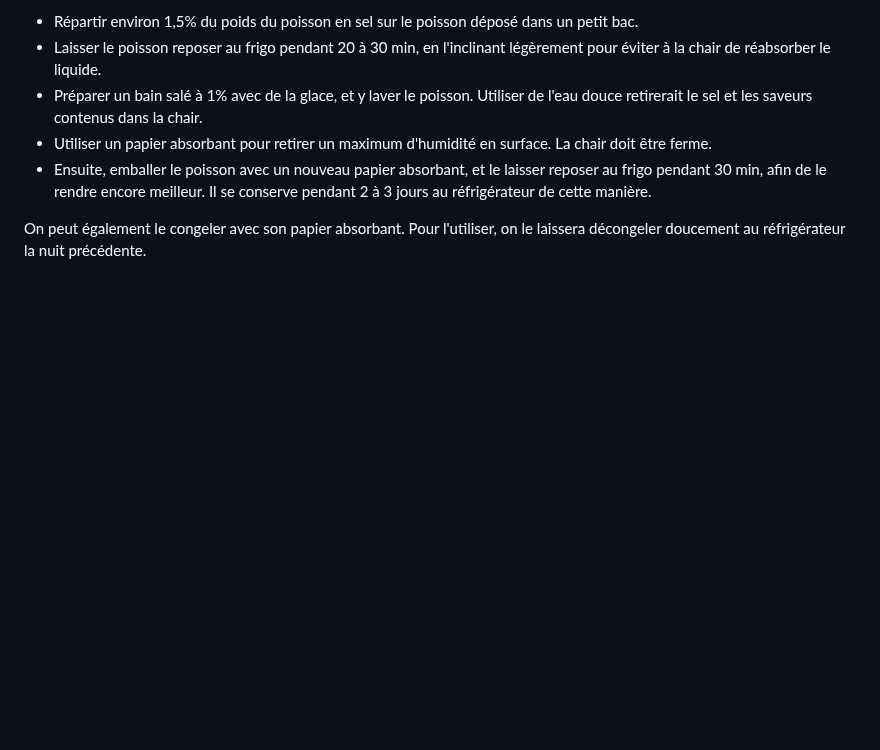
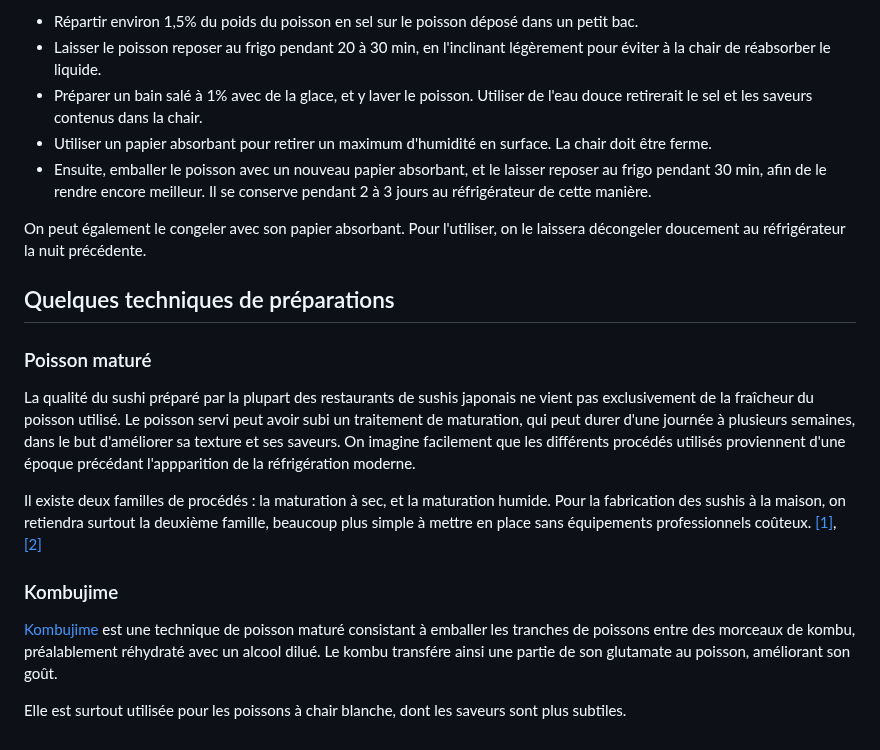
Before and after one commit to Orel37/Cuisine, a Markdown page: Sushis/poisson.md, the part around the change. GitHub-like rendering; blank space fills up the shorter version.

Commit message:
Ajout de quelques techniques de préparation du poisson pour les sushis.

```diff
--- a/Sushis/poisson.md
+++ b/Sushis/poisson.md
@@ -44,3 +44,22 @@ La chair doit être ferme.
 
 On peut également le congeler avec son papier absorbant.
 Pour l'utiliser, on le laissera décongeler doucement au réfrigérateur la nuit précédente.
+
+## Quelques techniques de préparations
+
+### Poisson maturé
+
+La qualité du sushi préparé par la plupart des restaurants de sushis japonais ne vient pas exclusivement de la fraîcheur du poisson utilisé.
+Le poisson servi peut avoir subi un traitement de maturation, qui peut durer d'une journée à plusieurs semaines, dans le but d'améliorer sa texture et ses saveurs.
+On imagine facilement que les différents procédés utilisés proviennent d'une époque précédant l'appparition de la réfrigération moderne.
+
+Il existe deux familles de procédés : la maturation à sec, et la maturation humide.
+Pour la fabrication des sushis à la maison, on retiendra surtout la deuxième famille, beaucoup plus simple à mettre en place sans équipements professionnels coûteux.
+[[1]](https://thejapanesefoodlab.com/fish-ageing-science/), [[2]](https://thejapanesefoodlab.com/aging-fish-science/)
+
+### Kombujime
+
+[Kombujime](https://thejapanesefoodlab.com/kombujime/) est une technique de poisson maturé consistant à emballer les tranches de poissons entre des morceaux de kombu, préalablement réhydraté avec un alcool dilué.
+Le kombu transfére ainsi une partie de son glutamate au poisson, améliorant son goût.
+
+Elle est surtout utilisée pour les poissons à chair blanche, dont les saveurs sont plus subtiles.
```
Also changed, not shown: Sushis/guide.md (+23 -7 lines).
